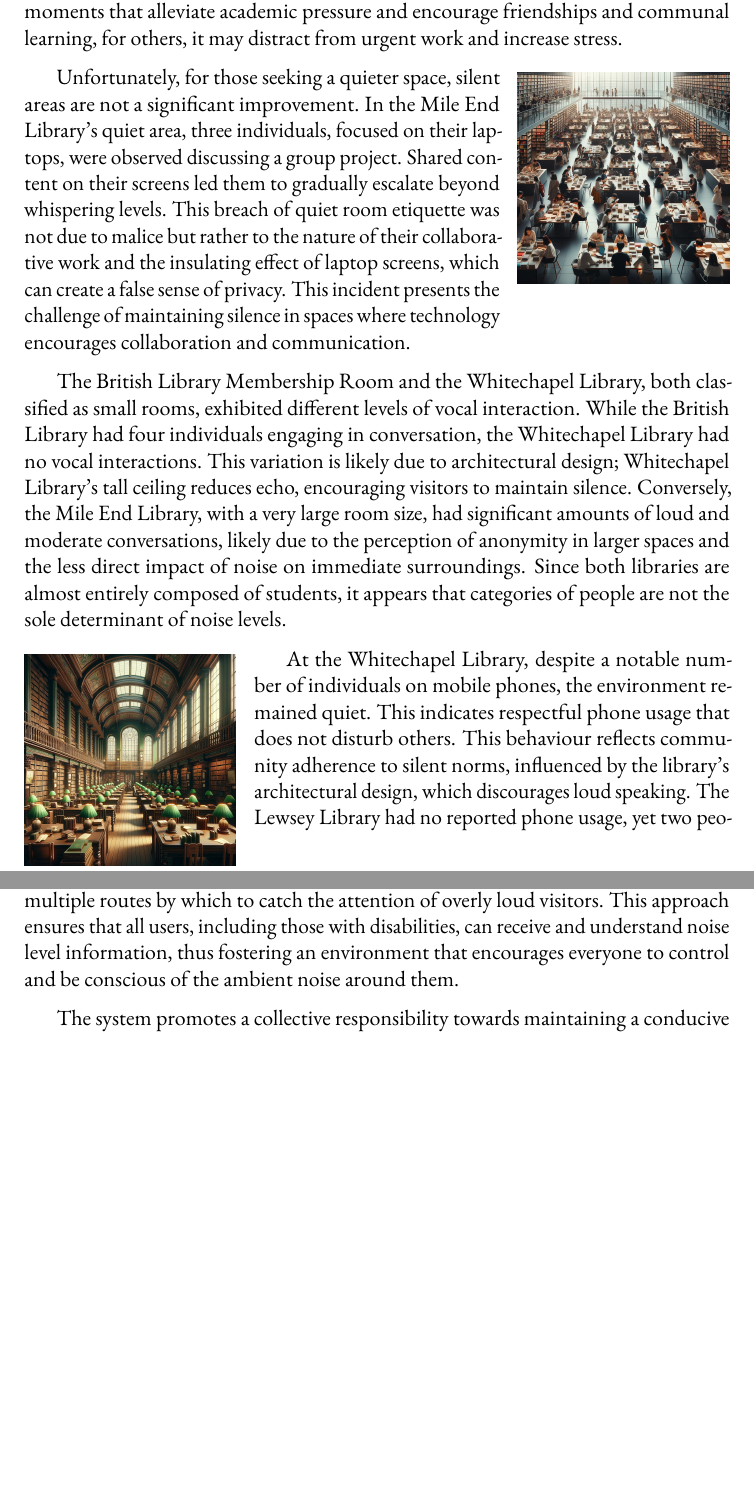
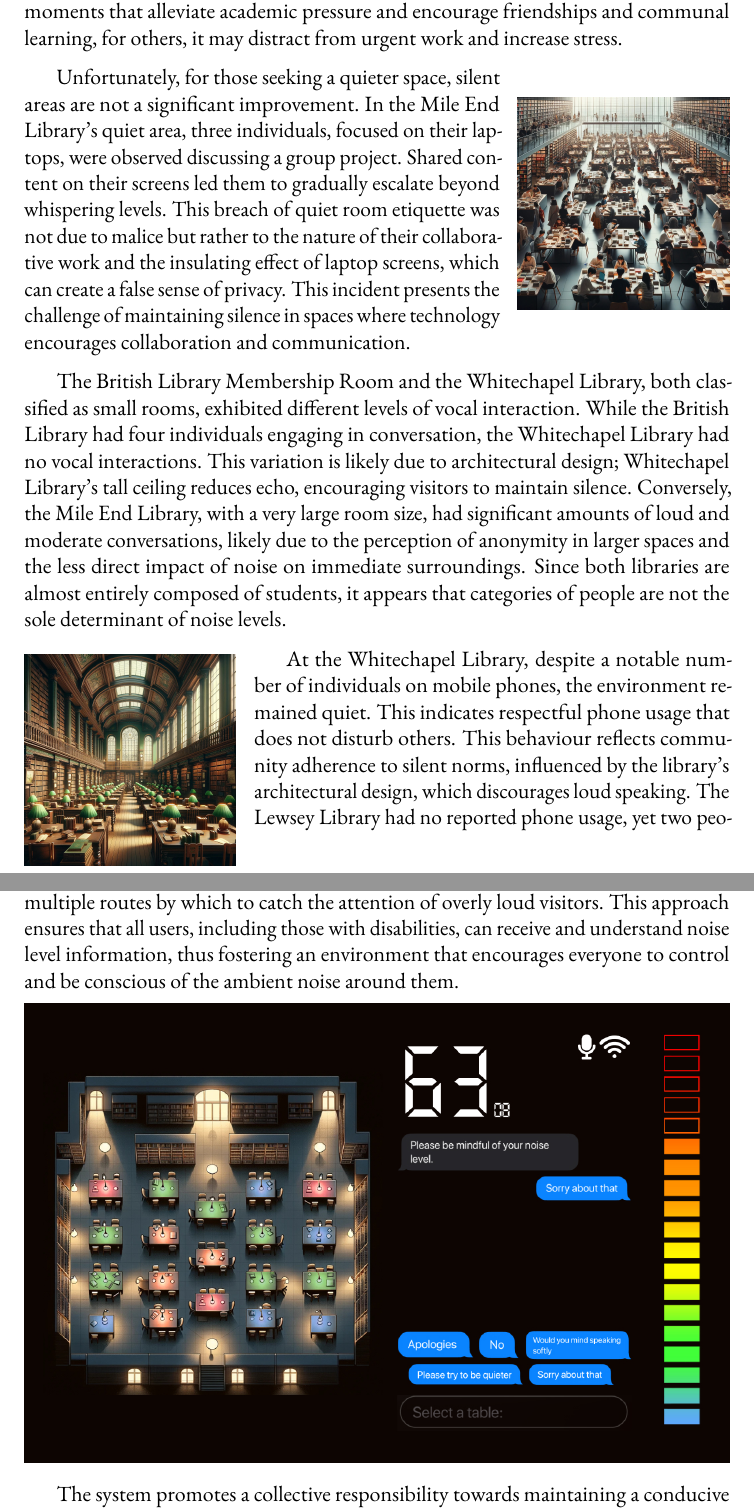
Before and after one commit to chrisJuresh/ux, a LaTeX document (main.tex): two parts of pages 5 and 7 of 12, joined at a grey line, cut so that both start at the same text, the shorter picture padded with empty space. Compiled offline with pdfLaTeX.

Commit message:
added design

```diff
--- a/main.tex
+++ b/main.tex
@@ -41,7 +41,6 @@ By examining the interplay between space, noise, and technology use, we can gain
 \l{M}ile End Library presents a scenario where technology facilitates social interaction and a sense of community among students. However, this comes at the cost of individual concentration and quiet study. Here, laptop usage was notably higher. In one scenario, a group of four students sharing their exam results led to periods of raised voices and laughter. This interaction highlights how technology can distract people from their surroundings. While for some, this behaviour may create memorable moments that alleviate academic pressure and encourage friendships and communal learning, for others, it may distract from urgent work and increase stress.
 
 \begin{wrapfigure}{r}{0.3\textwidth}
-\vspace{-\intextsep}
     \includegraphics[width=0.3\textwidth]{resources/mileEnd.jpg}
 \end{wrapfigure}
 
@@ -52,6 +51,7 @@ The British Library Membership Room and the Whitechapel Library, both classified
 \begin{wrapfigure}{l}{0.3\textwidth}
 \vspace{-\intextsep}
     \includegraphics[width=0.3\textwidth]{resources/whitechapel.jpg}
+    \vspace{-50pt} % Adjust this value as needed to reduce the gap below the image
 \end{wrapfigure}
 At the Whitechapel Library, despite a notable number of individuals on mobile phones, the environment remained quiet. This indicates respectful phone usage that does not disturb others. This behaviour reflects community adherence to silent norms, influenced by the library's architectural design, which discourages loud speaking. The Lewsey Library had no reported phone usage, yet two people were talking loudly. This suggests that technology is not the only factor influencing noise; social dynamics and library policies (or their enforcement) also play significant roles.
 
@@ -67,6 +67,9 @@ Despite the widespread availability of e-books, digital archives, and online dat
 \h{Design}
 \l{T}he system will integrate auditory, visual, and tactile feedback mechanisms. For example, when noise levels exceed a certain threshold, the system could emit a gentle, non-intrusive sound reminder, while the visual display changes colours. Tactile feedback could be provided through library desks that have integrated vibration alerts, subtle enough to catch attention without causing disturbance. This multi-modal approach ensures that the system accommodates different learning and interaction preferences, drawing from the Universal Design principles (Connell et al., 1997). This not only accommodates various sensory preferences and needs, but also gives the system multiple routes by which to catch the attention of overly loud visitors. This approach ensures that all users, including those with disabilities, can receive and understand noise level information, thus fostering an environment that encourages everyone to control and be conscious of the ambient noise around them.
 
+\noindent
+\includegraphics[width=\textwidth]{resources/design.jpg}
+
 The system promotes a collective responsibility towards maintaining a conducive work environment. Inspired by theories of social proof (Cialdini, 2001), when individuals observe others modifying their behaviour based on the displayed noise levels, they are likely to follow suit. By including an algorithm to alert users that they are much louder than the average desk, we can pressure outliers to reduce their noise levels to decrease distractions for others. Together with giving users the ability to send polite, anonymous messages to nearby desks, we can foster a social governance model. Users collectively contribute to the maintenance of an efficiency and peaceful environment. This approach is supported by the theory of social translucence by Erickson and Kellogg (2000), which advocates for systems that support cooperative behaviours through social cues. In a worst case scenario where noise is significantly above a predetermined level, staff or security can be notified to visit or view the desk on cctv. This will increase safety in libraries, and users that are aware of this feature can use it to call for help in emergencies.
 
 \begin{wrapfigure}{r}{0.3\textwidth}
```
Also changed, not shown: resources/design.jpg (added), main.tex (2 more changed lines), 5 other files.
